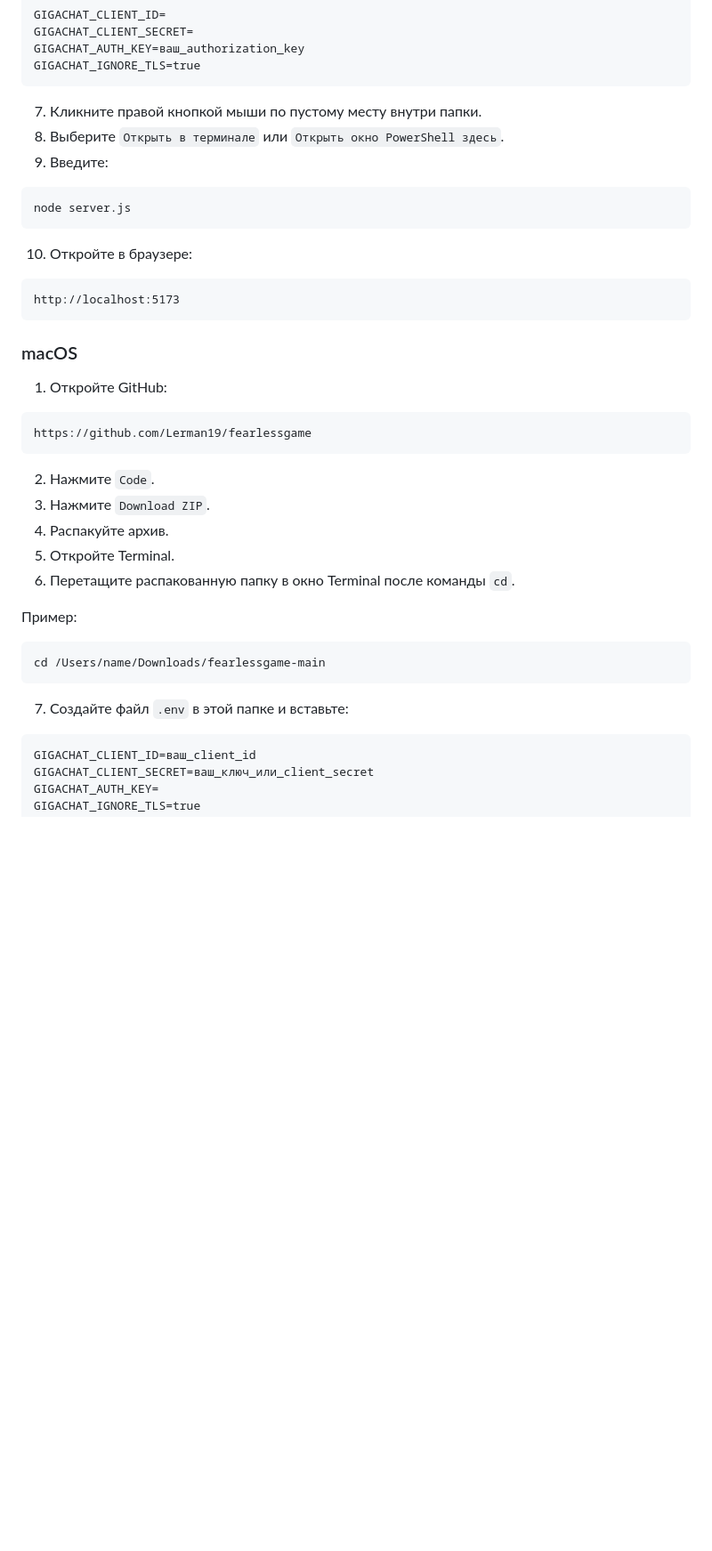
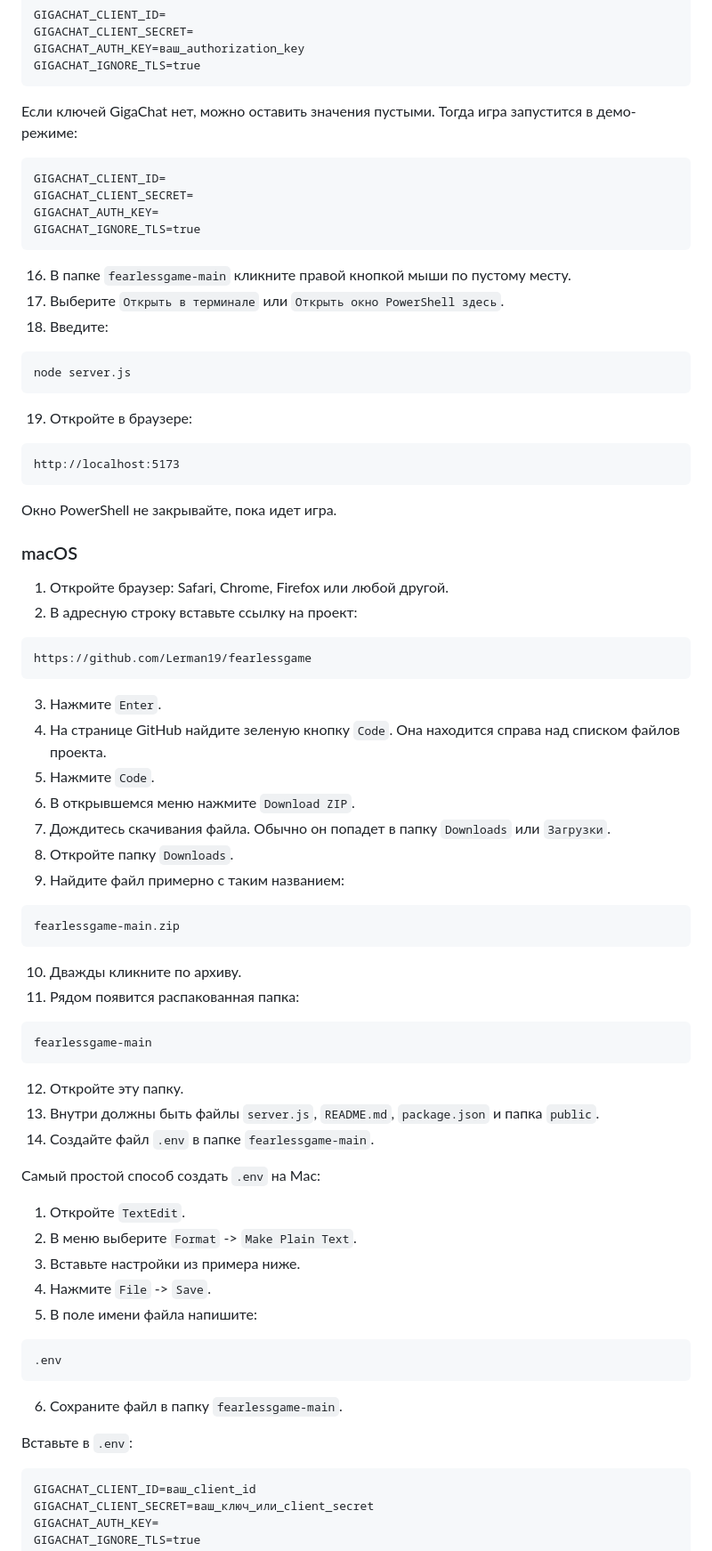
Before and after one commit to Lerman19/fearlessgame, a Markdown page: README.md, the part around one of its changes. Shown at 89% size. Drawn GitHub-style; blank space fills up the shorter version.

Commit message:
Expand GitHub download instructions

````diff
--- a/README.md
+++ b/README.md
@@ -167,41 +215,80 @@ GIGACHAT_AUTH_KEY=ваш_authorization_key
 GIGACHAT_IGNORE_TLS=true
 ```
 
-7. Кликните правой кнопкой мыши по пустому месту внутри папки.
-8. Выберите `Открыть в терминале` или `Открыть окно PowerShell здесь`.
-9. Введите:
+Если ключей GigaChat нет, можно оставить значения пустыми. Тогда игра запустится в демо-режиме:
+
+```dotenv
+GIGACHAT_CLIENT_ID=
+GIGACHAT_CLIENT_SECRET=
+GIGACHAT_AUTH_KEY=
+GIGACHAT_IGNORE_TLS=true
+```
+
+16. В папке `fearlessgame-main` кликните правой кнопкой мыши по пустому месту.
+17. Выберите `Открыть в терминале` или `Открыть окно PowerShell здесь`.
+18. Введите:
 
 ```powershell
 node server.js
 ```
 
-10. Откройте в браузере:
+19. Откройте в браузере:
 
 ```text
 http://localhost:5173
 ```
 
+Окно PowerShell не закрывайте, пока идет игра.
+
 ### macOS
 
-1. Откройте GitHub:
+1. Откройте браузер: Safari, Chrome, Firefox или любой другой.
+2. В адресную строку вставьте ссылку на проект:
 
 ```text
 https://github.com/Lerman19/fearlessgame
 ```
 
-2. Нажмите `Code`.
-3. Нажмите `Download ZIP`.
-4. Распакуйте архив.
-5. Откройте Terminal.
-6. Перетащите распакованную папку в окно Terminal после команды `cd`.
+3. Нажмите `Enter`.
+4. На странице GitHub найдите зеленую кнопку `Code`.
+   Она находится справа над списком файлов проекта.
+5. Нажмите `Code`.
+6. В открывшемся меню нажмите `Download ZIP`.
+7. Дождитесь скачивания файла.
+   Обычно он попадет в папку `Downloads` или `Загрузки`.
+8. Откройте папку `Downloads`.
+9. Найдите файл примерно с таким названием:
 
-Пример:
-
-```bash
-cd /Users/name/Downloads/fearlessgame-main
+```text
+fearlessgame-main.zip
 ```
 
-7. Создайте файл `.env` в этой папке и вставьте:
+10. Дважды кликните по архиву.
+11. Рядом появится распакованная папка:
+
+```text
+fearlessgame-main
+```
+
+12. Откройте эту папку.
+13. Внутри должны быть файлы `server.js`, `README.md`, `package.json` и папка `public`.
+14. Создайте файл `.env` в папке `fearlessgame-main`.
+
+Самый простой способ создать `.env` на Mac:
+
+1. Откройте `TextEdit`.
+2. В меню выберите `Format` -> `Make Plain Text`.
+3. Вставьте настройки из примера ниже.
+4. Нажмите `File` -> `Save`.
+5. В поле имени файла напишите:
+
+```text
+.env
+```
+
+6. Сохраните файл в папку `fearlessgame-main`.
+
+Вставьте в `.env`:
 
 ```dotenv
 GIGACHAT_CLIENT_ID=ваш_client_id
````
Also changed, not shown: other parts of README.md (+79 -8 lines).
